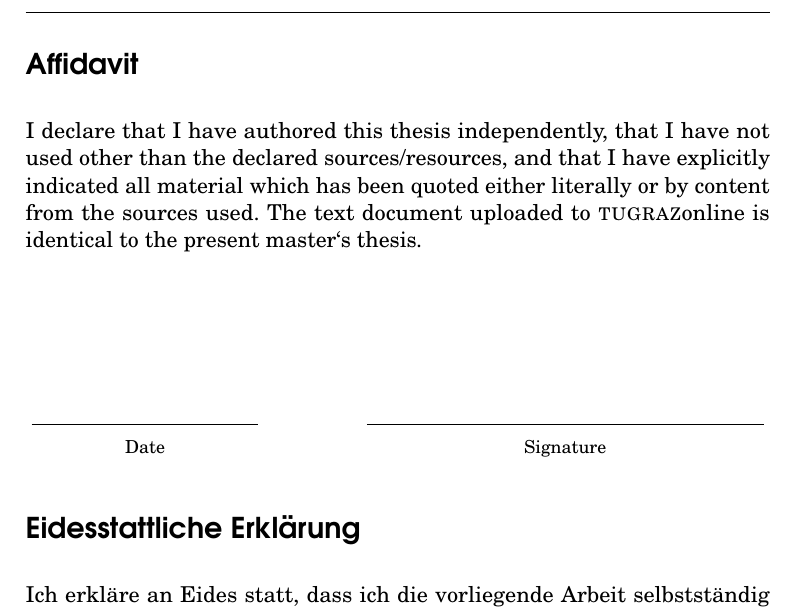
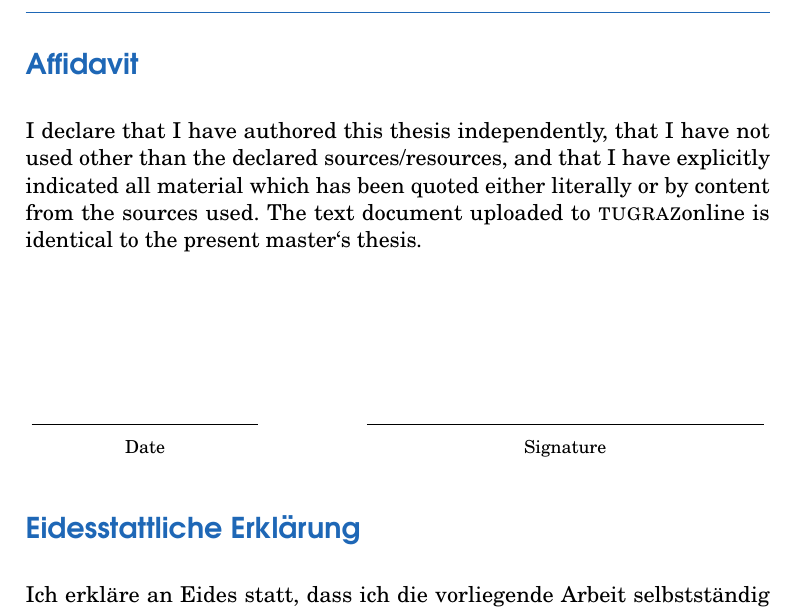
Before and after one commit to alexanderwachter/6LoCAN-thesis, a LaTeX thesis (main.tex): part of page 2 of 81, cut so that both start at the same text. Compiled offline with pdfLaTeX; an older LaTeX class or package is replaced by its successor.

Commit message:
Enable colors

```diff
--- a/main.tex
+++ b/main.tex
@@ -77,7 +77,7 @@
 \newcommand{\mybiblatexfile}{references-biblatex.bib}
 %% Name of the biblatex file that holds the references.
 
-\newcommand{\mydispositioncolor}{0,0,0}%{30,103,182}
+\newcommand{\mydispositioncolor}{30,103,182}
 %% e.g., "30,103,182" (blue/turquois), "0,0,0" (black), ...
 %% Color of the headings and so forth in RGB (red,green,blue) values.
 %% NOTE: if you are using "0,0,0" for black, printers might still
```
Also changed, not shown: 6LoCAN.pdf.
